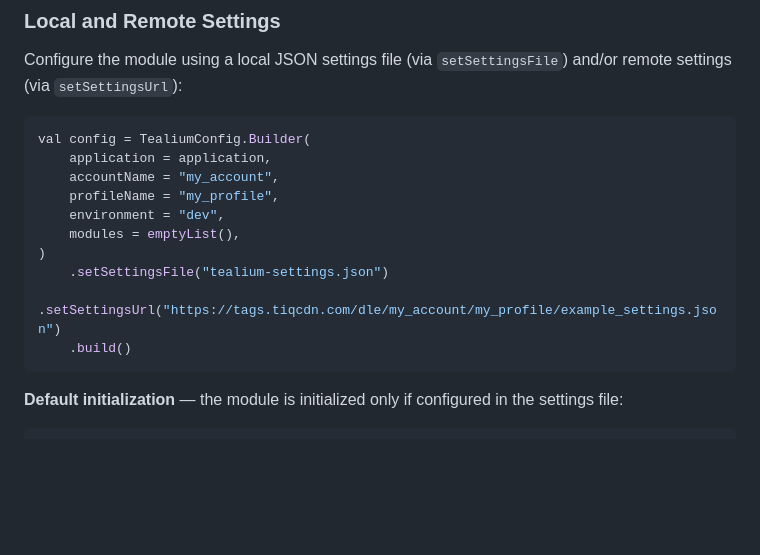
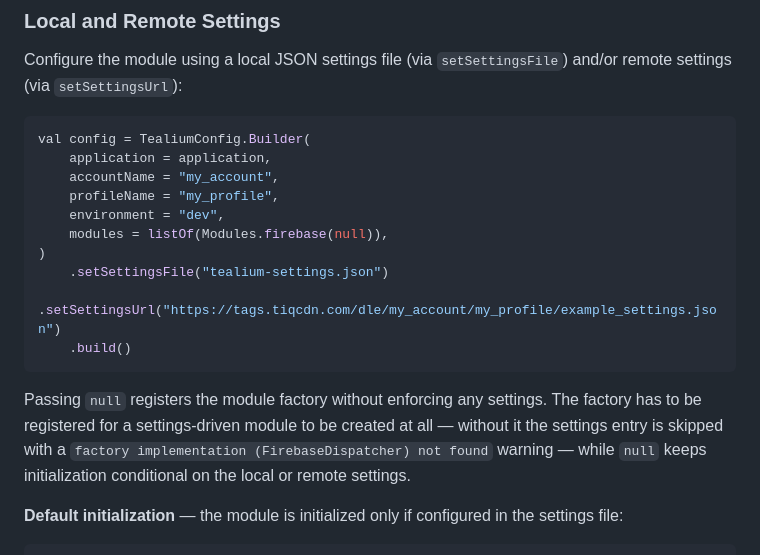
Before and after one commit to Tealium/tealium-prism-android-firebase-dispatcher, a Markdown page: firebase/Module.md, the part around the change. Rendered like a GitHub page; blank space fills up the shorter version.

Commit message:
Update Module.md to configure Firebase module with default settings and clarify initialization process

````diff
--- a/firebase/Module.md
+++ b/firebase/Module.md
@@ -24,12 +24,17 @@ val config = TealiumConfig.Builder(
     accountName = "my_account",
     profileName = "my_profile",
     environment = "dev",
-    modules = emptyList(),
+    modules = listOf(Modules.firebase(null)),
 )
     .setSettingsFile("tealium-settings.json")
     .setSettingsUrl("https://tags.tiqcdn.com/dle/my_account/my_profile/example_settings.json")
     .build()
 ```
+
+Passing `null` registers the module factory without enforcing any settings. The factory has to be
+registered for a settings-driven module to be created at all — without it the settings entry is
+skipped with a `factory implementation (FirebaseDispatcher) not found` warning — while `null` keeps
+initialization conditional on the local or remote settings.
 
 **Default initialization** — the module is initialized only if configured in the settings file:
 
````
